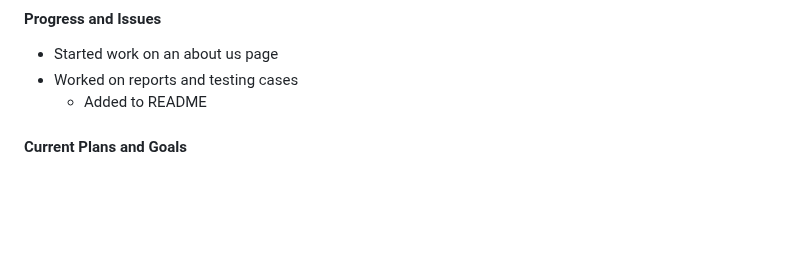
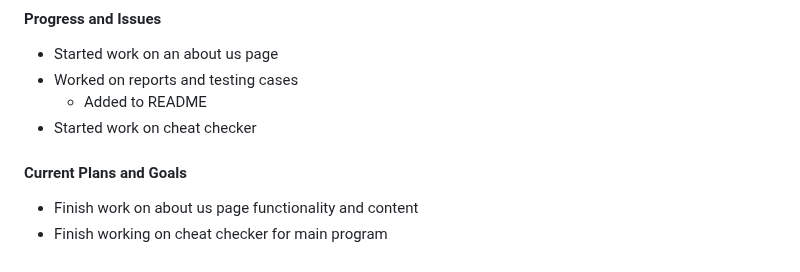
Before and after one commit to peytonju/team-5-spryntax, a Markdown page: reports/02.26.2025.md, the part around the change. GitHub-like rendering; blank space fills up the shorter version.

```diff
--- a/reports/02.26.2025.md
+++ b/reports/02.26.2025.md
@@ -123,4 +123,7 @@
 - Started work on an about us page
 - Worked on reports and testing cases
   - Added to README
+- Started work on cheat checker
 #### Current Plans and Goals
+- Finish work on about us page functionality and content
+- Finish working on cheat checker for main program
```
